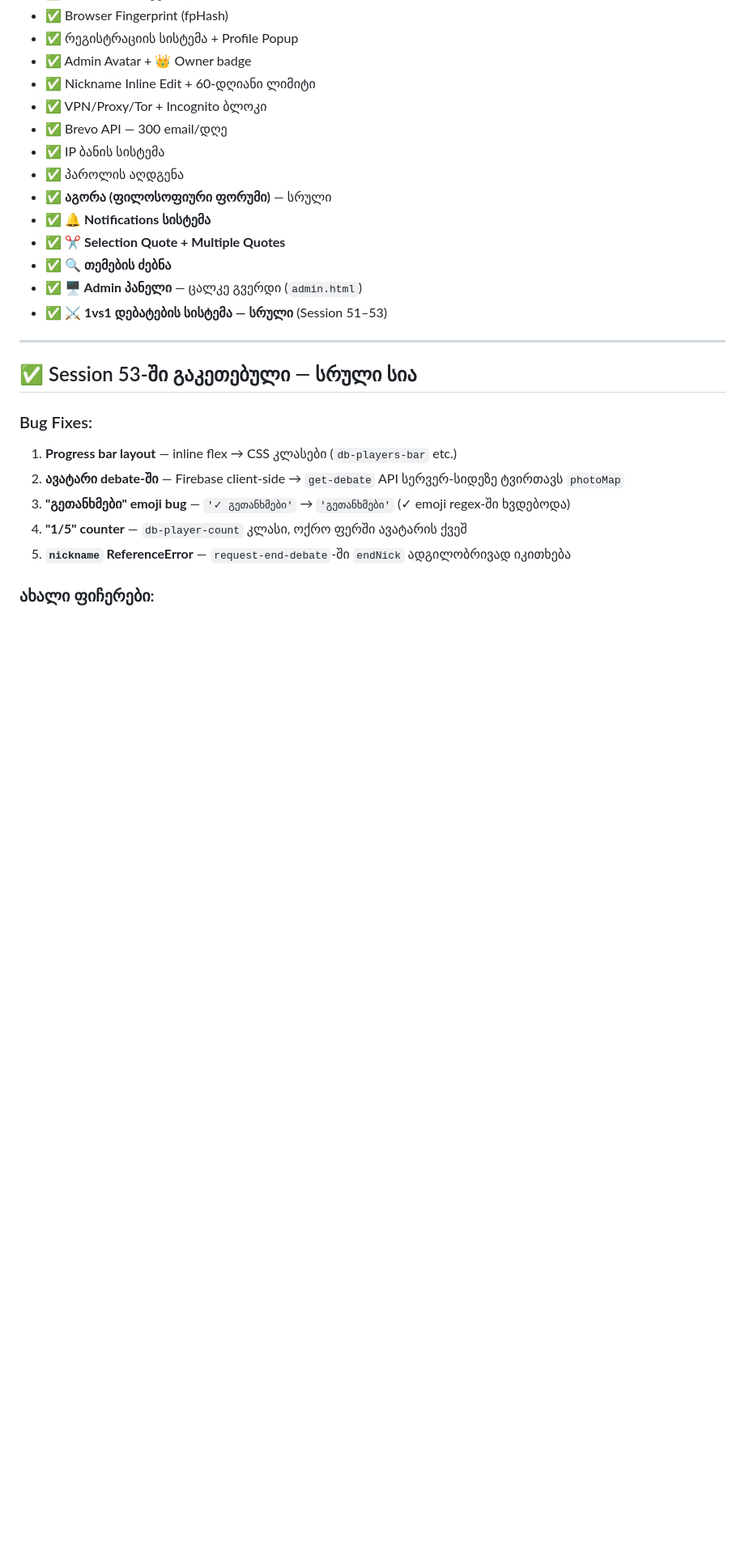
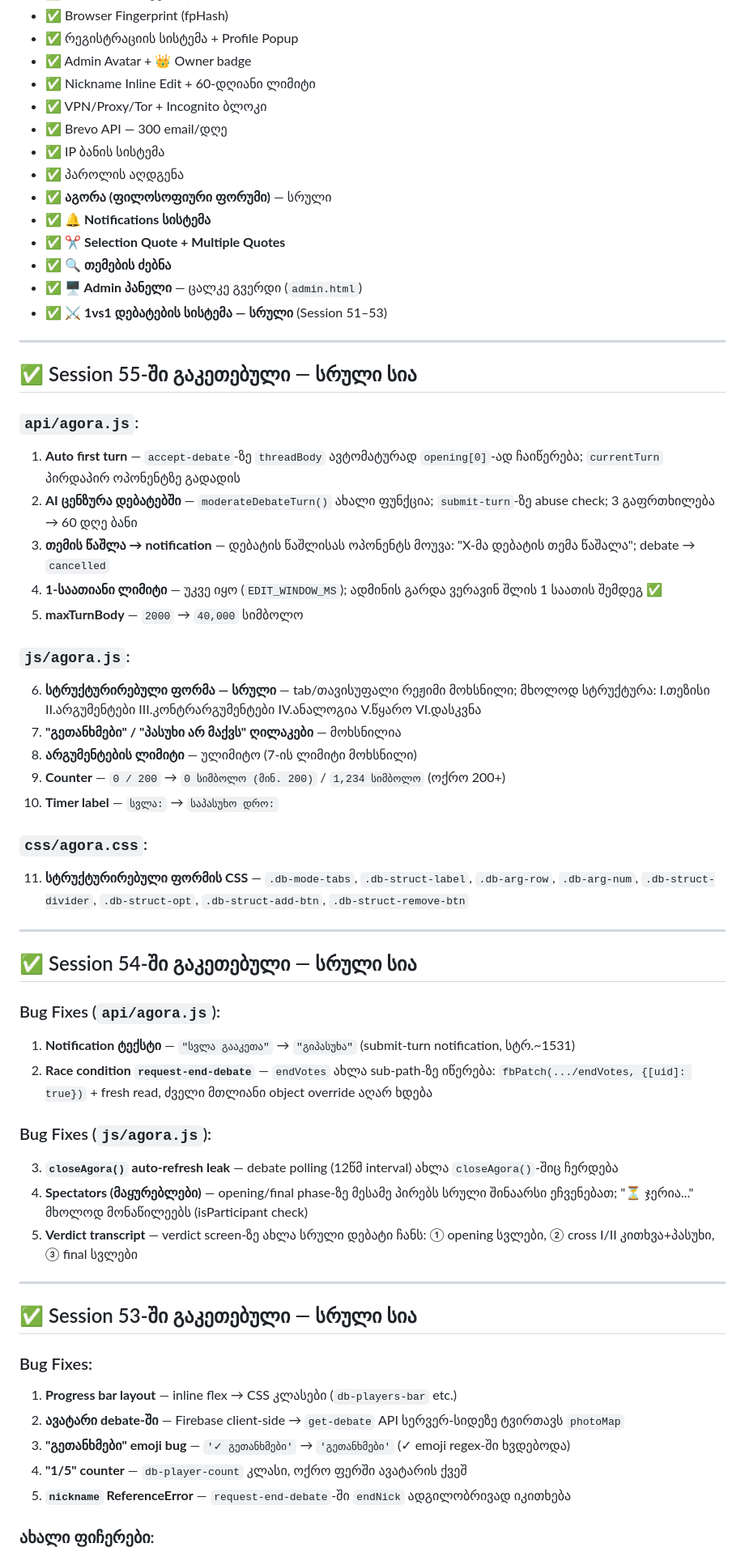
Before and after one commit to Phillosopheer/filosofia, a Markdown page: CONTEXT.md, the part around one of its changes. Shown at 81% size. GitHub-like rendering; blank space fills up the shorter version.

```diff
--- a/CONTEXT.md
+++ b/CONTEXT.md
@@ -66,6 +66,40 @@
 - ✅ **🔍 თემების ძებნა**
 - ✅ **🖥️ Admin პანელი** — ცალკე გვერდი (`admin.html`)
 - ✅ **⚔️ 1vs1 დებატების სისტემა — სრული** (Session 51–53)
+
+---
+
+## ✅ Session 55-ში გაკეთებული — სრული სია
+
+### `api/agora.js`:
+1. **Auto first turn** — `accept-debate`-ზე `threadBody` ავტომატურად `opening[0]`-ად ჩაიწერება; `currentTurn` პირდაპირ ოპონენტზე გადადის
+2. **AI ცენზურა დებატებში** — `moderateDebateTurn()` ახალი ფუნქცია; `submit-turn`-ზე abuse check; 3 გაფრთხილება → 60 დღე ბანი
+3. **თემის წაშლა → notification** — დებატის წაშლისას ოპონენტს მოუვა: "X-მა დებატის თემა წაშალა"; debate → `cancelled`
+4. **1-საათიანი ლიმიტი** — უკვე იყო (`EDIT_WINDOW_MS`); ადმინის გარდა ვერავინ შლის 1 საათის შემდეგ ✅
+5. **maxTurnBody** — `2000` → `40,000` სიმბოლო
+
+### `js/agora.js`:
+6. **სტრუქტურირებული ფორმა — სრული** — tab/თავისუფალი რეჟიმი მოხსნილი; მხოლოდ სტრუქტურა: I.თეზისი II.არგუმენტები III.კონტრარგუმენტები IV.ანალოგია V.წყარო VI.დასკვნა
+7. **"გეთანხმები" / "პასუხი არ მაქვს" ღილაკები** — მოხსნილია
+8. **არგუმენტების ლიმიტი** — ულიმიტო (7-ის ლიმიტი მოხსნილი)
+9. **Counter** — `0 / 200` → `0 სიმბოლო (მინ. 200)` / `1,234 სიმბოლო` (ოქრო 200+)
+10. **Timer label** — `სვლა:` → `საპასუხო დრო:`
+
+### `css/agora.css`:
+11. **სტრუქტურირებული ფორმის CSS** — `.db-mode-tabs`, `.db-struct-label`, `.db-arg-row`, `.db-arg-num`, `.db-struct-divider`, `.db-struct-opt`, `.db-struct-add-btn`, `.db-struct-remove-btn`
+
+---
+
+## ✅ Session 54-ში გაკეთებული — სრული სია
+
+### Bug Fixes (`api/agora.js`):
+1. **Notification ტექსტი** — `"სვლა გააკეთა"` → `"გიპასუხა"` (submit-turn notification, სტრ.~1531)
+2. **Race condition `request-end-debate`** — `endVotes` ახლა sub-path-ზე იწერება: `fbPatch(.../endVotes, {[uid]: true})` + fresh read, ძველი მთლიანი object override აღარ ხდება
+
+### Bug Fixes (`js/agora.js`):
+3. **`closeAgora()` auto-refresh leak** — debate polling (12წმ interval) ახლა `closeAgora()`-შიც ჩერდება
+4. **Spectators (მაყურებლები)** — opening/final phase-ზე მესამე პირებს სრული შინაარსი ეჩვენებათ; "⏳ ჯერია..." მხოლოდ მონაწილეებს (isParticipant check)
+5. **Verdict transcript** — verdict screen-ზე ახლა სრული დებატი ჩანს: ① opening სვლები, ② cross I/II კითხვა+პასუხი, ③ final სვლები
 
 ---
 
```
Also changed, not shown: other parts of CONTEXT.md (+5 -5 lines).
